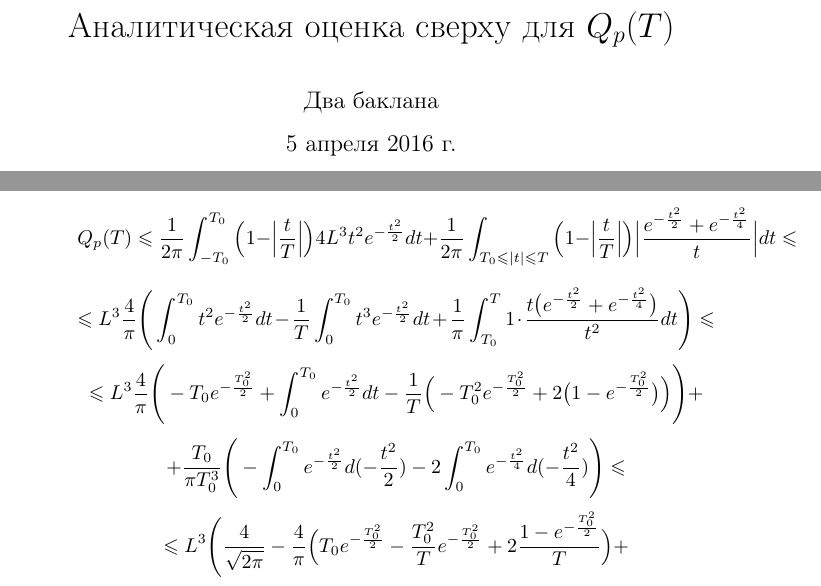
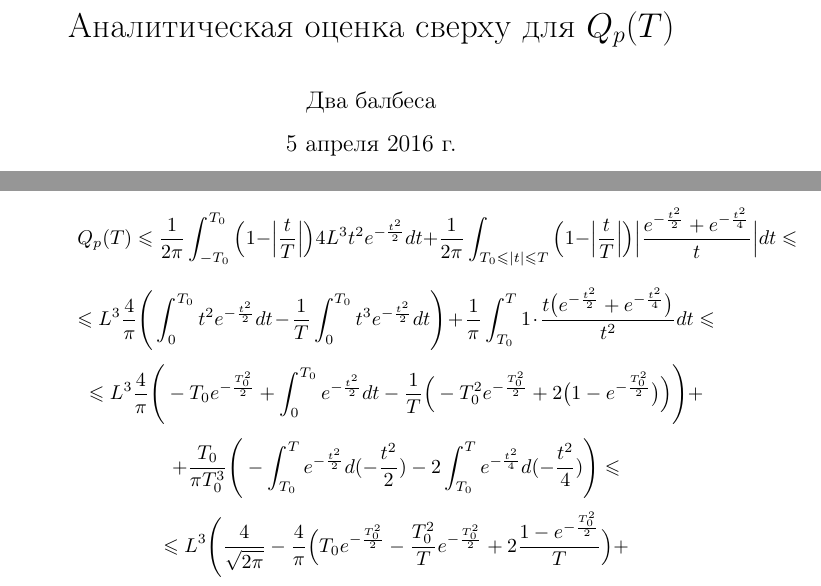
Before and after one commit to rgabdullin/shevtsova_task, a LaTeX document (analytical_upper_bound_QpT/document.tex): two parts of pages 1 and 2 of 3, joined at a grey line, cut so that both start at the same text. Compiled offline with pdfLaTeX; the source files are stored in an older character set and shown here as Unicode.

Commit message:
Исправлены опечатки

```diff
--- a/analytical_upper_bound_QpT/document.tex
+++ b/analytical_upper_bound_QpT/document.tex
@@ -16,7 +16,7 @@
 
 \begin{document}
 \title{Аналитическая оценка сверху для $Q_p(T)$}
-\author{Два баклана}
+\author{Два балбеса}
 \maketitle
 
 Пусть $Q_p(T) \equiv \frac{1}{2\pi}\cdot \int_{-T}^{T}\bigl(1-|\frac{t}{T}|\bigr) \bigl| \frac{\bar{f}_n(t) - e^{-\frac{t^2}{2}}}{t}\bigr| \, dt$
@@ -206,9 +206,9 @@
 			\int_0^{T_0} t^2e^{-\frac{t^2}{2}} dt
 			-
 			\frac1T\int_0^{T_0} t^3 e^{-\frac{t^2}{2}} dt
+			\Bigg)
 			+\frac1\pi
 			\int_{T_0}^T 1\cdot\frac{t\big(e^{-\frac{t^2}{2}}+e^{-\frac{t^2}{4}}\big)}{t^2} dt
-			\Bigg)
 			\leqslant\]\[\leqslant
 			L^3 \frac4\pi \Bigg(
 			-T_0e^{-\frac{T_0^2}{2}}
@@ -222,8 +222,8 @@
 			\Bigg)
 			+\]\[+
 			\frac{T_0}{\pi T_0^3}\Bigg(
-			-\int_0^{T_0}e^{-\frac{t^2}{2}}d(-\frac{t^2}{2})
-			-2\int_0^{T_0}e^{-\frac{t^2}{4}}d(-\frac{t^2}{4})
+			-\int_{T_0}^{T}e^{-\frac{t^2}{2}}d(-\frac{t^2}{2})
+			-2\int_{T_0}^{T}e^{-\frac{t^2}{4}}d(-\frac{t^2}{4})
 			\Bigg)
 			\leqslant\]\[\leqslant
 			L^3\Bigg(
```
Also changed, not shown: analytical_upper_bound_QpT/document.pdf, analytical_upper_bound_QpT/document.tex (2 more changed lines).
